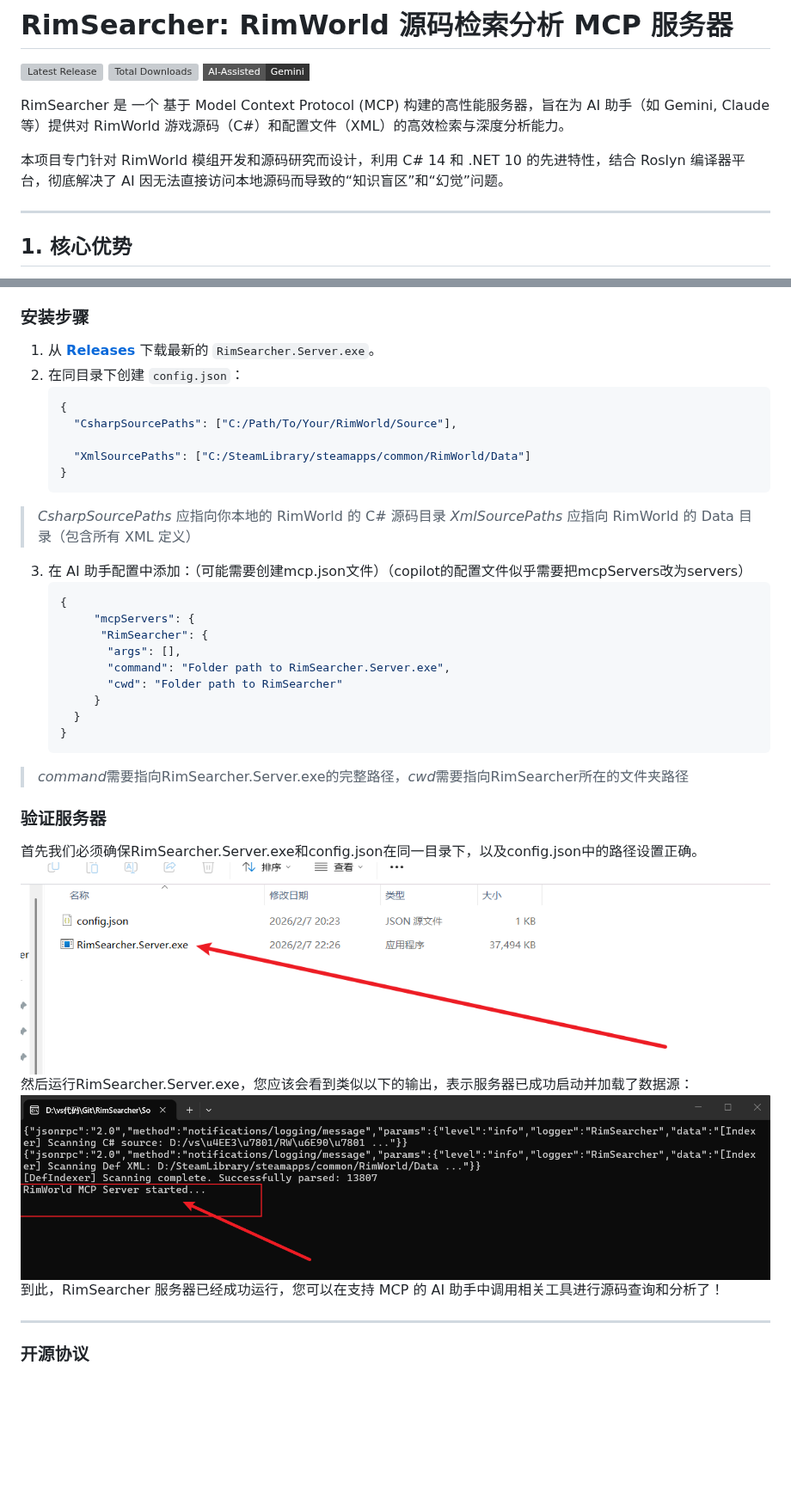
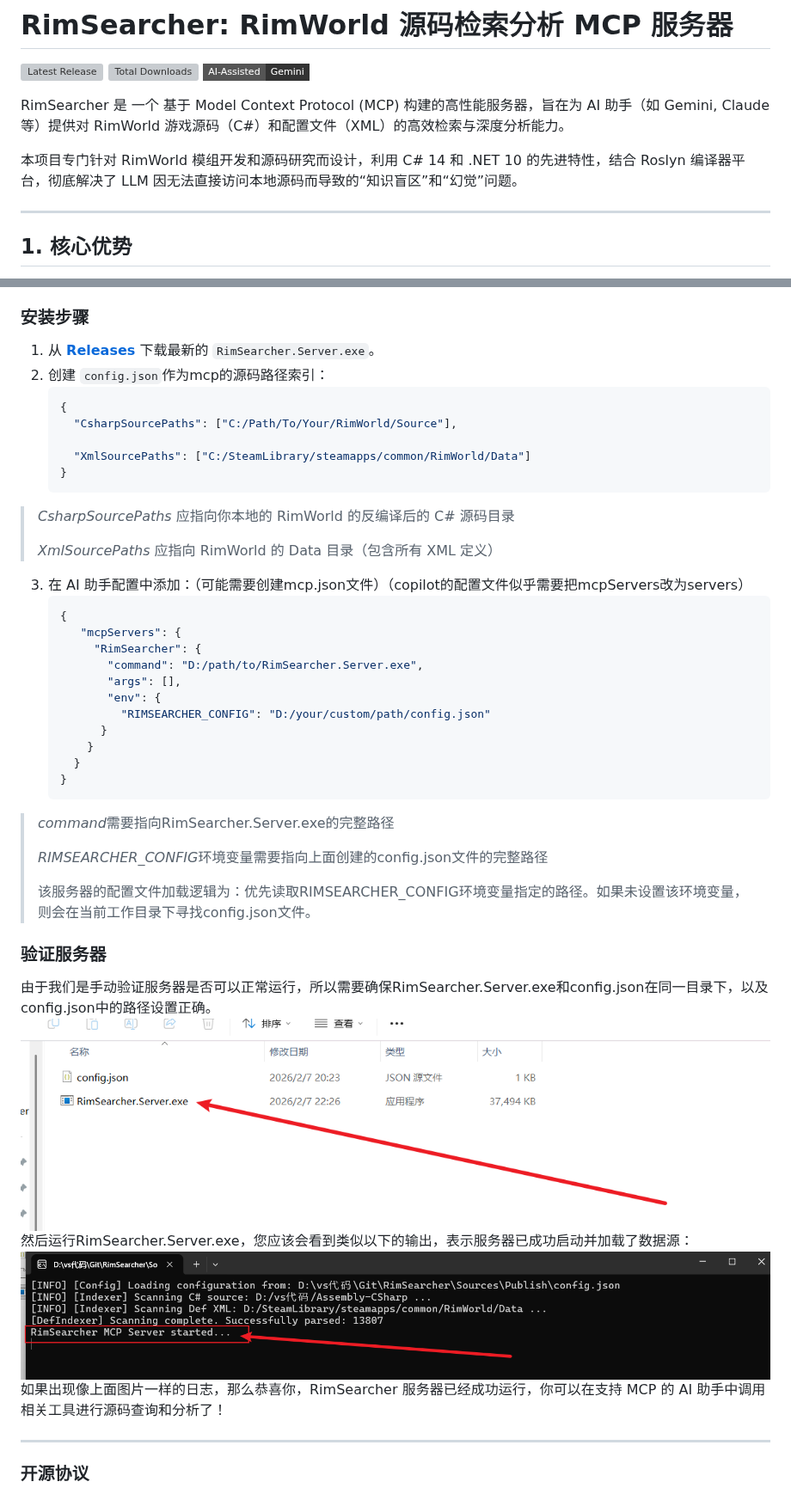
Before and after one commit to kearril/RimSearcher, a Markdown page: README.md, 2 parts joined by grey strips. Shown at 86% size. GitHub-like rendering; pictures changed too: Image/Snipaste_2026-02-08_17-05-19.png (deleted), Image/Snipaste_2026-02-09_20-34-49.png (added); badges without logos; blank space fills up the shorter version; grey boxes are pictures that could not be loaded.

Commit message:
更新readme

````diff
--- a/README.md
+++ b/README.md
@@ -5,7 +5,7 @@
 
 RimSearcher 是 一个 基于 Model Context Protocol (MCP) 构建的高性能服务器，旨在为 AI 助手（如 Gemini, Claude 等）提供对 RimWorld 游戏源码（C#）和配置文件（XML）的高效检索与深度分析能力。
 
-本项目专门针对 RimWorld 模组开发和源码研究而设计，利用 C# 14 和 .NET 10 的先进特性，结合 Roslyn 编译器平台，彻底解决了 AI 因无法直接访问本地源码而导致的“知识盲区”和“幻觉”问题。
+本项目专门针对 RimWorld 模组开发和源码研究而设计，利用 C# 14 和 .NET 10 的先进特性，结合 Roslyn 编译器平台，彻底解决了 LLM 因无法直接访问本地源码而导致的“知识盲区”和“幻觉”问题。
 
 ---
 
@@ -99,7 +99,7 @@ RimSearcher 暴露了 6 个互补的工具，AI 会根据任务需求灵活调
 
 ### 安装步骤
 1.  从 **[Releases](https://github.com/kearril/RimSearcher/releases)** 下载最新的 `RimSearcher.Server.exe`。
-2.  在同目录下创建 `config.json`：
+2.  创建 `config.json`作为mcp的源码路径索引：
     ```json
     {
       "CsharpSourcePaths": ["C:/Path/To/Your/RimWorld/Source"],
@@ -107,29 +107,36 @@ RimSearcher 暴露了 6 个互补的工具，AI 会根据任务需求灵活调
       "XmlSourcePaths": ["C:/SteamLibrary/steamapps/common/RimWorld/Data"]
     }
     ```
->  *CsharpSourcePaths* 应指向你本地的 RimWorld 的 C# 源码目录
+>  *CsharpSourcePaths* 应指向你本地的 RimWorld 的反编译后的 C# 源码目录
+>
 >  *XmlSourcePaths* 应指向 RimWorld 的 Data 目录（包含所有 XML 定义）
 
 3.  在 AI 助手配置中添加：（可能需要创建mcp.json文件）（copilot的配置文件似乎需要把mcpServers改为servers）
     ```json
     {
-         "mcpServers": {
-          "RimSearcher": {
+       "mcpServers": {
+         "RimSearcher": {
+           "command": "D:/path/to/RimSearcher.Server.exe",
            "args": [],
-           "command": "Folder path to RimSearcher.Server.exe",
-           "cwd": "Folder path to RimSearcher"
-         }
+           "env": {
+             "RIMSEARCHER_CONFIG": "D:/your/custom/path/config.json"
+          }
+        }
       }
     }
     ```
-> *command*需要指向RimSearcher.Server.exe的完整路径，*cwd*需要指向RimSearcher所在的文件夹路径
+> *command*需要指向RimSearcher.Server.exe的完整路径
+>
+> *RIMSEARCHER_CONFIG*环境变量需要指向上面创建的config.json文件的完整路径
+>
+> 该服务器的配置文件加载逻辑为：优先读取RIMSEARCHER_CONFIG环境变量指定的路径。如果未设置该环境变量，则会在当前工作目录下寻找config.json文件。
 
 ### 验证服务器
-首先我们必须确保RimSearcher.Server.exe和config.json在同一目录下，以及config.json中的路径设置正确。
+由于我们是手动验证服务器是否可以正常运行，所以需要确保RimSearcher.Server.exe和config.json在同一目录下，以及config.json中的路径设置正确。
 ![配置示例](Image/Snipaste_2026-02-07_23-20-57.png)
 然后运行RimSearcher.Server.exe，您应该会看到类似以下的输出，表示服务器已成功启动并加载了数据源：
-![启动成功示例](Image/Snipaste_2026-02-08_17-05-19.png)
-到此，RimSearcher 服务器已经成功运行，您可以在支持 MCP 的 AI 助手中调用相关工具进行源码查询和分析了！
+![启动成功示例](Image/Snipaste_2026-02-09_20-34-49.png)
+如果出现像上面图片一样的日志，那么恭喜你，RimSearcher 服务器已经成功运行，你可以在支持 MCP 的 AI 助手中调用相关工具进行源码查询和分析了！
 
 ---
 
````
